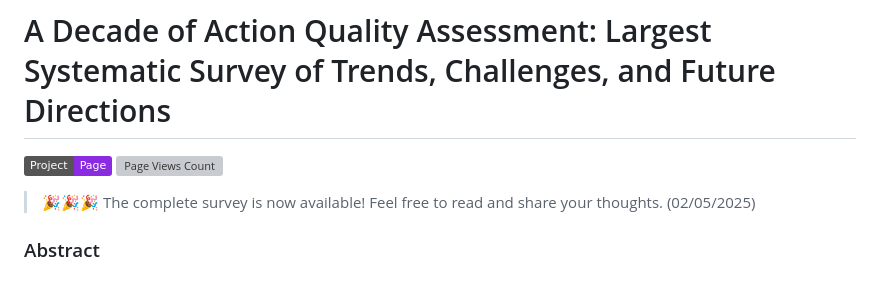
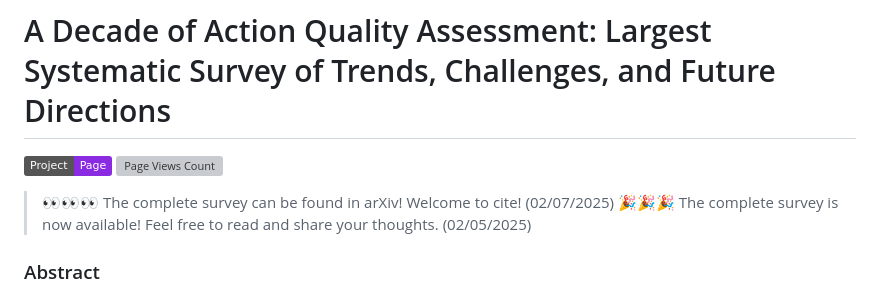
Before and after one commit to HaoYin116/Survey_of_AQA, a Markdown page: README.md, the part around the change. Drawn GitHub-style; badges without logos; grey boxes are pictures that could not be loaded.

```diff
--- a/README.md
+++ b/README.md
@@ -2,7 +2,8 @@
 [![Project Page](https://img.shields.io/badge/Project-Page-8A2BE2)](https://haoyin116.github.io/Survey_of_AQA/)
 [![Page Views Count](https://badges.toozhao.com/badges/01JJ5ZP9V9EDWA7Z51BSVJKK50/blue.svg)](https://badges.toozhao.com/stats/01JJ5ZP9V9EDWA7Z51BSVJKK50 "Get your own page views count badge on badges.toozhao.com")
 
-> 🎉🎉🎉 The complete survey is now available! Feel free to read and share your thoughts. (02/05/2025)
+>  👀👀👀 The complete survey can be found in arXiv! Welcome to cite! (02/07/2025)
+>  🎉🎉🎉 The complete survey is now available! Feel free to read and share your thoughts. (02/05/2025)
 
 ### Abstract
 Action Quality Assessment (AQA)---the ability to quantify the quality of human motion, actions, or skill levels and provide feedback---has far-reaching implications in areas such as low-cost physiotherapy, sports training, and workforce development. As such, it has become a critical field in computer vision and video understanding over the past decade. Significant progress has been made in AQA methodologies, datasets, and applications, yet a pressing need remains for a comprehensive synthesis of this rapidly evolving field. In this paper, we present a thorough survey of the AQA landscape, systematically reviewing over 200 research papers using the preferred reporting items for systematic reviews and meta-analyses (PRISMA) framework. We begin by covering foundational concepts and definitions, then move to general frameworks and performance metrics, and finally discuss the latest advances in methodologies and datasets. This survey provides a detailed analysis of research trends, performance comparisons, challenges, and future directions. Through this work, we aim to offer a valuable resource for both newcomers and experienced researchers, promoting further exploration and progress in AQA.
```
